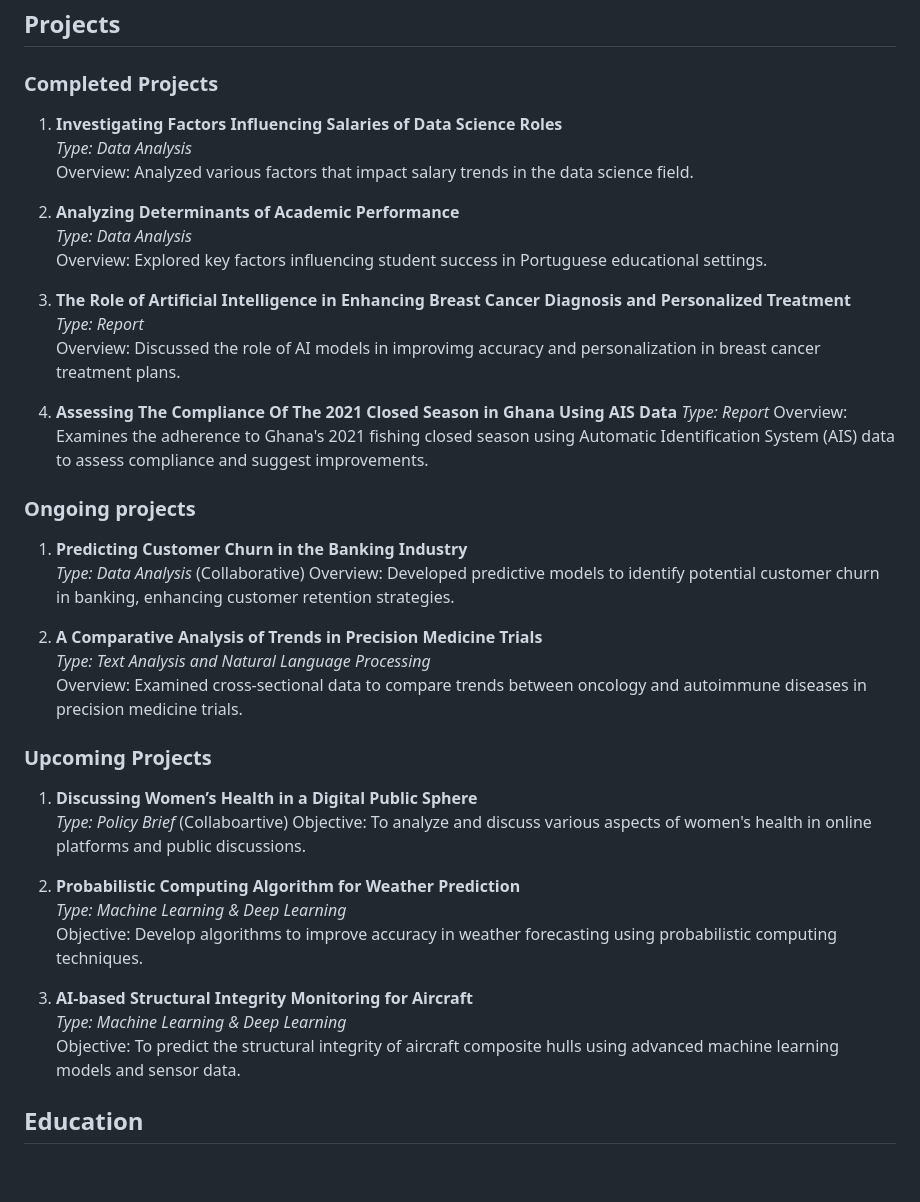
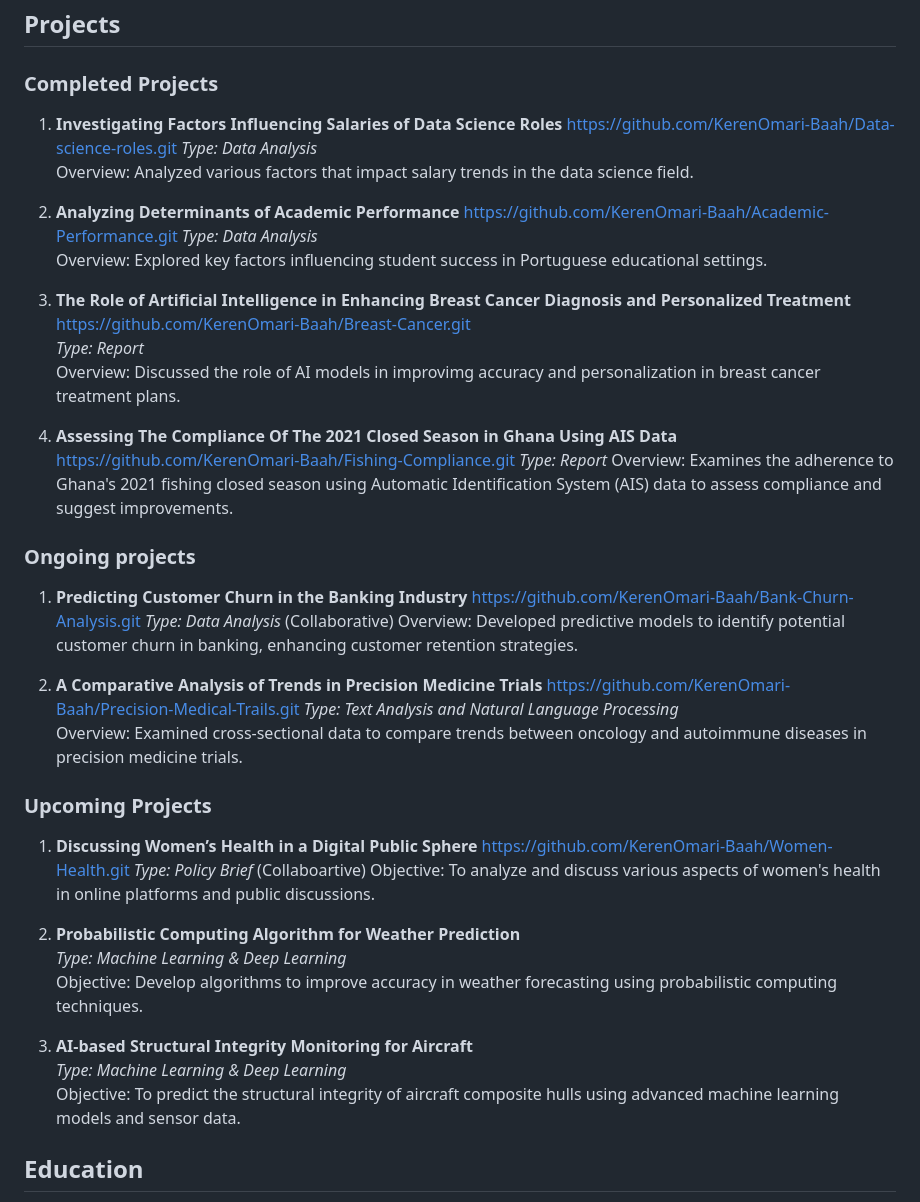
Before and after one commit to KerenOmari-Baah/KerenOmari-Baah, a Markdown page: README.md, the part around one of its changes. Drawn GitHub-style; blank space fills up the shorter version.

```diff
--- a/README.md
+++ b/README.md
@@ -9,36 +9,39 @@ Welcome to my professional portfolio. I'm currently pursuing an MSc in Data Scie
 
 ### Completed Projects
 
-1. **Investigating Factors Influencing Salaries of Data Science Roles**
+1. **Investigating Factors Influencing Salaries of Data Science Roles** https://github.com/KerenOmari-Baah/Data-science-roles.git
    _Type: Data Analysis_
    Overview: Analyzed various factors that impact salary trends in the data science field.
 
-2.  **Analyzing Determinants of Academic Performance**
-   _Type: Data Analysis_
+
+2.  **Analyzing Determinants of Academic Performance** https://github.com/KerenOmari-Baah/Academic-Performance.git
+    _Type: Data Analysis_
    Overview: Explored key factors influencing student success in Portuguese educational settings.
 
-3. **The Role of Artificial Intelligence in Enhancing Breast Cancer Diagnosis and Personalized Treatment**
+
+3. **The Role of Artificial Intelligence in Enhancing Breast Cancer Diagnosis and Personalized Treatment** https://github.com/KerenOmari-Baah/Breast-Cancer.git
    _Type: Report_
    Overview: Discussed the role of AI models in improvimg accuracy and personalization in breast cancer treatment plans.
 
-5. **Assessing The Compliance Of The 2021 Closed Season in Ghana Using AIS Data**
+
+4. **Assessing The Compliance Of The 2021 Closed Season in Ghana Using AIS Data** https://github.com/KerenOmari-Baah/Fishing-Compliance.git
    _Type: Report_
-   Overview: Examines the adherence to Ghana's 2021 fishing closed season using Automatic Identification System (AIS) data to assess compliance and suggest improvements.
+    Overview: Examines the adherence to Ghana's 2021 fishing closed season using Automatic Identification System (AIS) data to assess compliance and suggest improvements.
 
 
 ### Ongoing projects
 
-1. **Predicting Customer Churn in the Banking Industry**
-   _Type: Data Analysis_  (Collaborative)
+1. **Predicting Customer Churn in the Banking Industry** https://github.com/KerenOmari-Baah/Bank-Churn-Analysis.git
+    _Type: Data Analysis_  (Collaborative)
    Overview: Developed predictive models to identify potential customer churn in banking, enhancing customer retention strategies.
 
-2. **A Comparative Analysis of Trends in Precision Medicine Trials**
-   _Type: Text Analysis and Natural Language Processing_
+3. **A Comparative Analysis of Trends in Precision Medicine Trials** https://github.com/KerenOmari-Baah/Precision-Medical-Trails.git
+    _Type: Text Analysis and Natural Language Processing_
    Overview: Examined cross-sectional data to compare trends between oncology and autoimmune diseases in precision medicine trials.
 
 ### Upcoming Projects
 
-1. **Discussing Women’s Health in a Digital Public Sphere**
+1. **Discussing Women’s Health in a Digital Public Sphere** https://github.com/KerenOmari-Baah/Women-Health.git
    _Type: Policy Brief_  (Collaboartive)
    Objective: To analyze and discuss various aspects of women's health in online platforms and public discussions.
 
@@ -50,4 +53,5 @@ Welcome to my professional portfolio. I'm currently pursuing an MSc in Data Scie
    _Type: Machine Learning & Deep Learning_
    Objective: To predict the structural integrity of aircraft composite hulls using advanced machine learning models and sensor data.
 
+
 ## Education
```
Also changed, not shown: other parts of README.md (+9 -38 lines).
